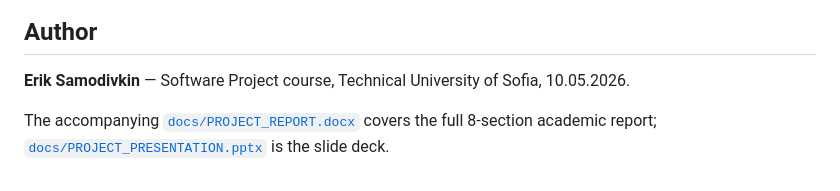
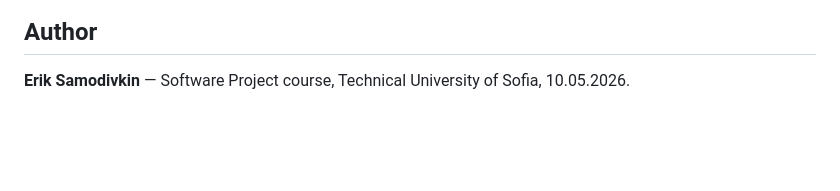
Before and after one commit to Erik-sam/MatchFuel, a Markdown page: README.md, the part around the change. GitHub-like rendering; blank space fills up the shorter version.

Commit message:
Remove docs references from README

```diff
--- a/README.md
+++ b/README.md
@@ -113,5 +113,3 @@ Software Project/
 ## Author
 
 **Erik Samodivkin** — Software Project course, Technical University of Sofia, 10.05.2026.
-
-The accompanying [`docs/PROJECT_REPORT.docx`](docs/PROJECT_REPORT.docx) covers the full 8-section academic report; [`docs/PROJECT_PRESENTATION.pptx`](docs/PROJECT_PRESENTATION.pptx) is the slide deck.
```
